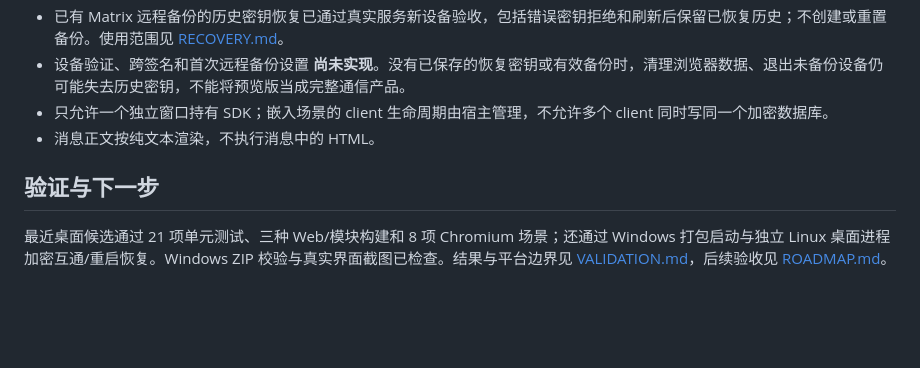
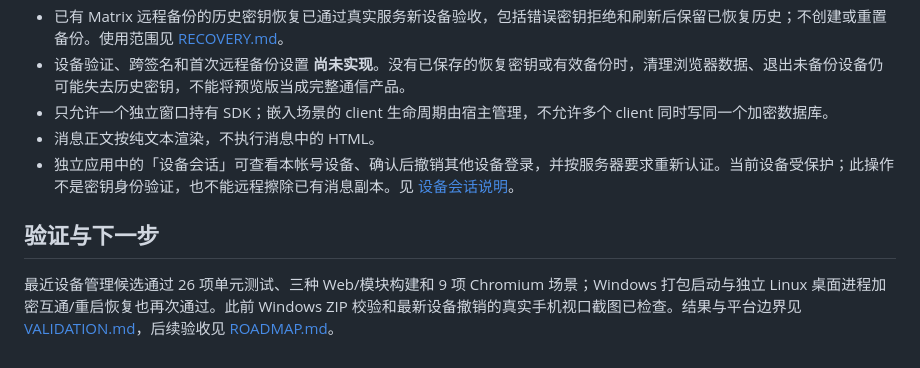
Before and after one commit to TolkmisLK/mutual_chat, a Markdown page: README.md, the part around the change. Rendered like a GitHub page; blank space fills up the shorter version.

Commit message:
docs: record real device revocation and current-session preservation

```diff
--- a/README.md
+++ b/README.md
@@ -54,7 +54,8 @@ panel.unmount();
 - 设备验证、跨签名和首次远程备份设置 **尚未实现**。没有已保存的恢复密钥或有效备份时，清理浏览器数据、退出未备份设备仍可能失去历史密钥，不能将预览版当成完整通信产品。
 - 只允许一个独立窗口持有 SDK；嵌入场景的 client 生命周期由宿主管理，不允许多个 client 同时写同一个加密数据库。
 - 消息正文按纯文本渲染，不执行消息中的 HTML。
+- 独立应用中的「设备会话」可查看本帐号设备、确认后撤销其他设备登录，并按服务器要求重新认证。当前设备受保护；此操作不是密钥身份验证，也不能远程擦除已有消息副本。见 [设备会话说明](docs/DEVICE-SESSIONS.md)。
 
 ## 验证与下一步
 
-最近桌面候选通过 21 项单元测试、三种 Web/模块构建和 8 项 Chromium 场景；还通过 Windows 打包启动与独立 Linux 桌面进程加密互通/重启恢复。Windows ZIP 校验与真实界面截图已检查。结果与平台边界见 [VALIDATION.md](docs/VALIDATION.md)，后续验收见 [ROADMAP.md](docs/ROADMAP.md)。
+最近设备管理候选通过 26 项单元测试、三种 Web/模块构建和 9 项 Chromium 场景；Windows 打包启动与独立 Linux 桌面进程加密互通/重启恢复也再次通过。此前 Windows ZIP 校验和最新设备撤销的真实手机视口截图已检查。结果与平台边界见 [VALIDATION.md](docs/VALIDATION.md)，后续验收见 [ROADMAP.md](docs/ROADMAP.md)。
```
Also changed, not shown: docs/VALIDATION.md (+6 -2 lines).
